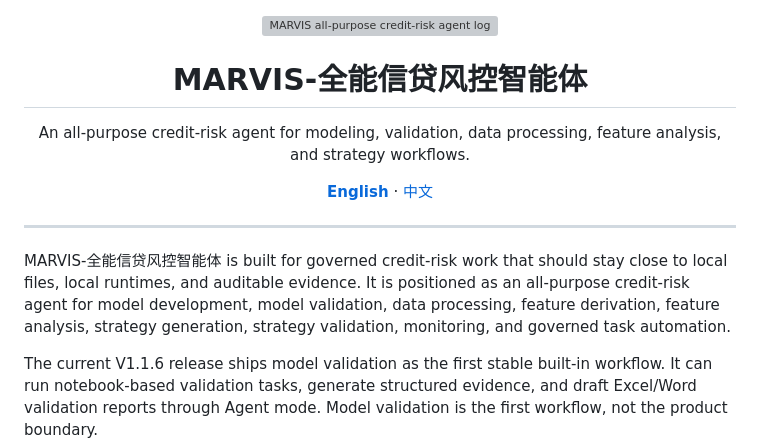
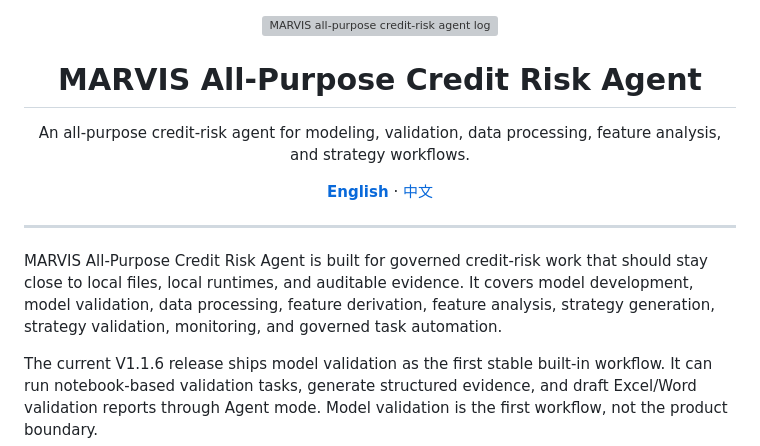
Before and after one commit to eddyzzl/marvis-risk-agent, a Markdown page: README.md, the part around the change. Rendered like a GitHub page; grey boxes are pictures that could not be loaded.

Commit message:
Use English positioning in README
Constraint: GitHub About can carry a concise English product description while README keeps separate English and Chinese entry points.

Rejected: Use only the Chinese product name in every surface | About and English README need a descriptive English positioning line.

Confidence: high

Scope-risk: docs-only

Tested: git diff --check

```diff
--- a/README.md
+++ b/README.md
@@ -2,7 +2,7 @@
   <img src="marvis/static/brand/marvis-logo.png" alt="MARVIS all-purpose credit-risk agent logo" width="148" />
 </p>
 
-<h1 align="center">MARVIS-全能信贷风控智能体</h1>
+<h1 align="center">MARVIS All-Purpose Credit Risk Agent</h1>
 
 <p align="center">
   An all-purpose credit-risk agent for modeling, validation, data processing, feature analysis, and strategy workflows.
@@ -16,7 +16,7 @@
 
 ---
 
-MARVIS-全能信贷风控智能体 is built for governed credit-risk work that should stay close to local files, local runtimes, and auditable evidence. It is positioned as an all-purpose credit-risk agent for model development, model validation, data processing, feature derivation, feature analysis, strategy generation, strategy validation, monitoring, and governed task automation.
+MARVIS All-Purpose Credit Risk Agent is built for governed credit-risk work that should stay close to local files, local runtimes, and auditable evidence. It covers model development, model validation, data processing, feature derivation, feature analysis, strategy generation, strategy validation, monitoring, and governed task automation.
 
 The current V1.1.6 release ships model validation as the first stable built-in workflow. It can run notebook-based validation tasks, generate structured evidence, and draft Excel/Word validation reports through Agent mode. Model validation is the first workflow, not the product boundary.
 
```
